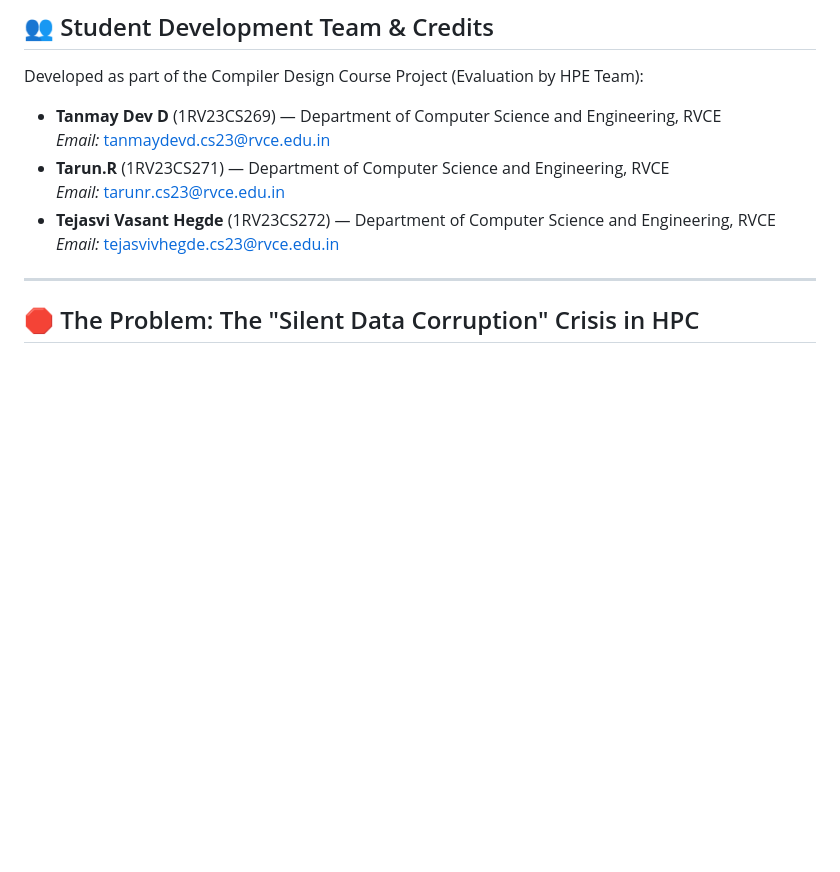
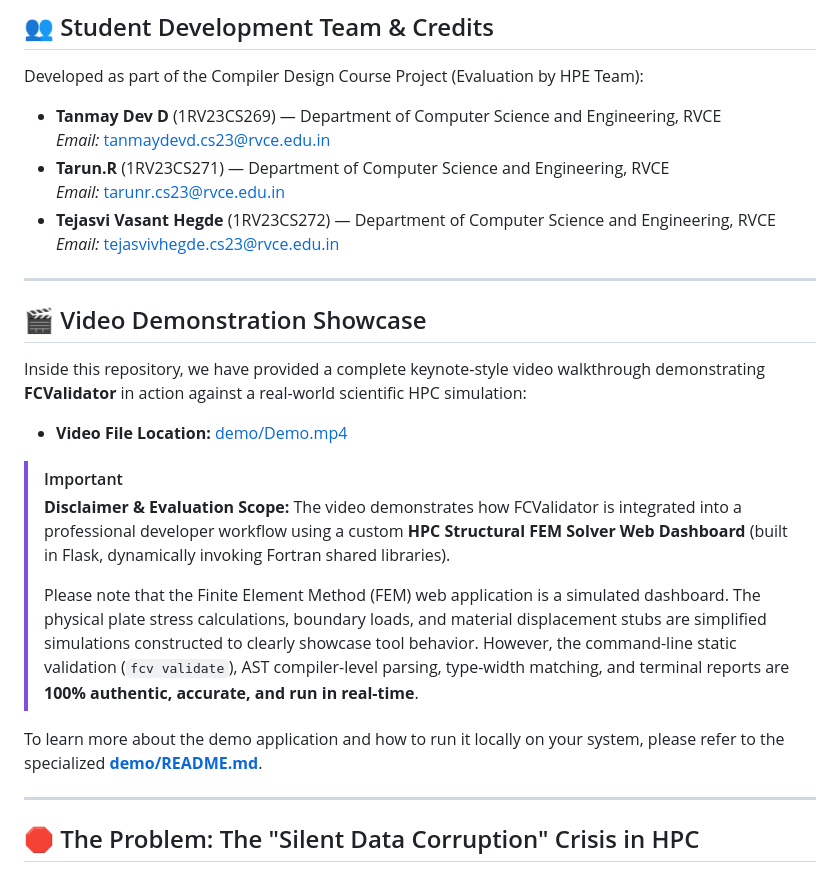
Before and after one commit to TARUN-2305/Fortran-C-Cross-Language-Interface-Validator, a Markdown page: README.md, the part around the change. GitHub-like rendering; blank space fills up the shorter version.

Commit message:
Add Video Demonstration Showcase and cautious disclaimer to master README.md

```diff
--- a/README.md
+++ b/README.md
@@ -9,6 +9,21 @@ Developed as part of the Compiler Design Course Project (Evaluation by HPE Team)
   *Email:* [tarunr.cs23@rvce.edu.in](mailto:tarunr.cs23@rvce.edu.in)
 * **Tejasvi Vasant Hegde** (1RV23CS272) — Department of Computer Science and Engineering, RVCE
   *Email:* [tejasvivhegde.cs23@rvce.edu.in](mailto:tejasvivhegde.cs23@rvce.edu.in)
+
+---
+
+## 🎬 Video Demonstration Showcase
+
+Inside this repository, we have provided a complete keynote-style video walkthrough demonstrating **FCValidator** in action against a real-world scientific HPC simulation:
+* **Video File Location:** [demo/Demo.mp4](file:///c:/Users/tarun/Desktop/USEFUL/Projects/Compiler_Design_Docs_Backup/Compiler%20Design%20EL/fcvalidator/demo/Demo.mp4)
+
+> [!IMPORTANT]
+> **Disclaimer & Evaluation Scope:**
+> The video demonstrates how FCValidator is integrated into a professional developer workflow using a custom **HPC Structural FEM Solver Web Dashboard** (built in Flask, dynamically invoking Fortran shared libraries).
+>
+> Please note that the Finite Element Method (FEM) web application is a simulated dashboard. The physical plate stress calculations, boundary loads, and material displacement stubs are simplified simulations constructed to clearly showcase tool behavior. However, the command-line static validation (`fcv validate`), AST compiler-level parsing, type-width matching, and terminal reports are **100% authentic, accurate, and run in real-time**.
+
+To learn more about the demo application and how to run it locally on your system, please refer to the specialized **[demo/README.md](file:///c:/Users/tarun/Desktop/USEFUL/Projects/Compiler_Design_Docs_Backup/Compiler%20Design%20EL/fcvalidator/demo/README.md)**.
 
 ---
 
```
